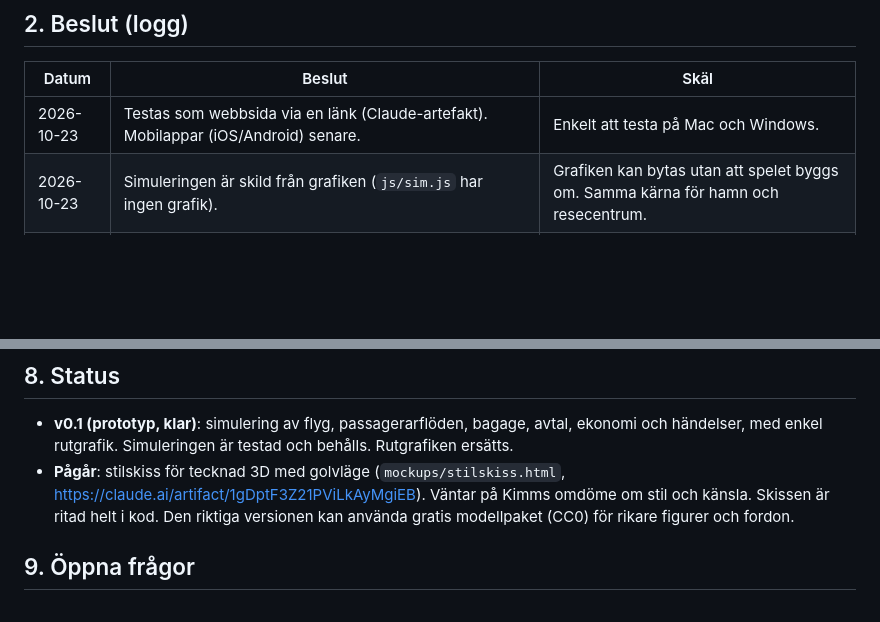
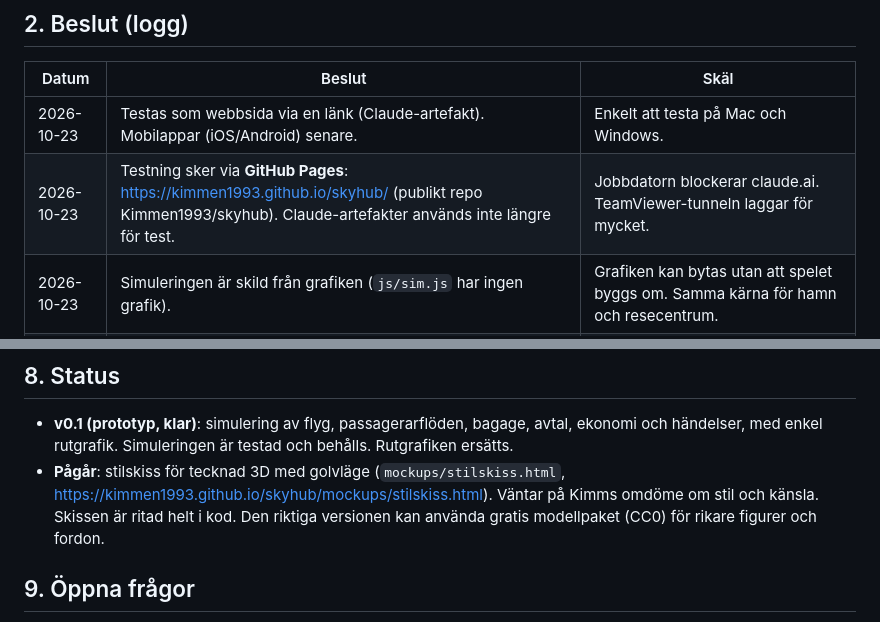
Before and after one commit to Kimmen1993/skyhub, a Markdown page: docs/DESIGN.md, 2 parts joined by grey strips. Drawn GitHub-style; blank space fills up the shorter version.

Commit message:
Designdokument: testning via GitHub Pages
Co-Authored-By: Claude Opus 5.5 <noreply@anthropic.com>

```diff
--- a/docs/DESIGN.md
+++ b/docs/DESIGN.md
@@ -21,6 +21,7 @@ Spelet ska kräva strategi hela vägen och inte lösas på en timme och sedan ba
 | Datum | Beslut | Skäl |
 |---|---|---|
 | 2026-10-23 | Testas som webbsida via en länk (Claude-artefakt). Mobilappar (iOS/Android) senare. | Enkelt att testa på Mac och Windows. |
+| 2026-10-23 | Testning sker via **GitHub Pages**: https://kimmen1993.github.io/skyhub/ (publikt repo Kimmen1993/skyhub). Claude-artefakter används inte längre för test. | Jobbdatorn blockerar claude.ai. TeamViewer-tunneln laggar för mycket. |
 | 2026-10-23 | Simuleringen är skild från grafiken (`js/sim.js` har ingen grafik). | Grafiken kan bytas utan att spelet byggs om. Samma kärna för hamn och resecentrum. |
 | 2026-10-23 | Grafik: **tecknad, stiliserad 3D** (toon/low-poly). Inte realistisk 3D, inte platta rutor. Referenser: Two Point Hospital, Overcooked, My Perfect Hotel. | Kimm: v0.1-rutorna var oläsliga och 3D-skisserna för realistiska och stela. |
 | 2026-10-23 | Två kameralägen: **översikt** (chefsläget, hela området) och **golvläget** (styr chefsfiguren, kamera snett ovanifrån nära golvet, inte förstapersonsvy). | Kimm vill kunna hoppa in och hjälpa till när något strular. |
@@ -79,7 +80,7 @@ Saker som byggs nu men måste hänga ihop med senare delar. Uppdatera när någo
 - **v0.1 (prototyp, klar)**: simulering av flyg, passagerarflöden, bagage, avtal, ekonomi och händelser, med enkel rutgrafik.
   Simuleringen är testad och behålls. Rutgrafiken ersätts.
 - **Pågår**: stilskiss för tecknad 3D med golvläge (`mockups/stilskiss.html`,
-  https://claude.ai/artifact/1gDptF3Z21PViLkAyMgiEB). Väntar på Kimms omdöme om stil och känsla.
+  https://kimmen1993.github.io/skyhub/mockups/stilskiss.html). Väntar på Kimms omdöme om stil och känsla.
   Skissen är ritad helt i kod. Den riktiga versionen kan använda gratis modellpaket (CC0) för rikare figurer och fordon.
 
 ## 9. Öppna frågor
```
